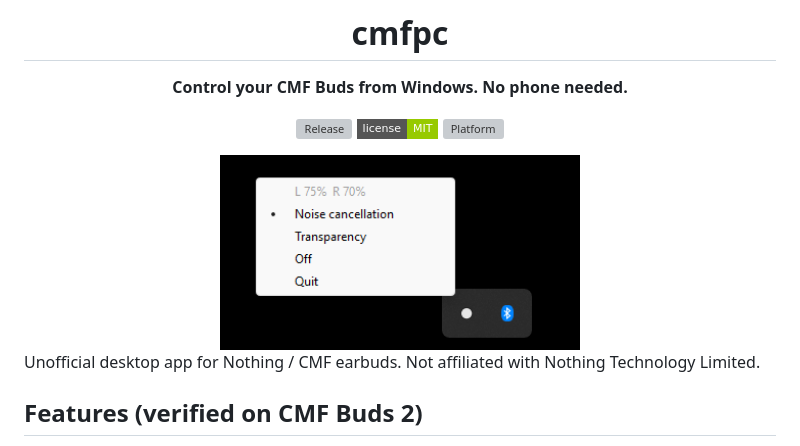
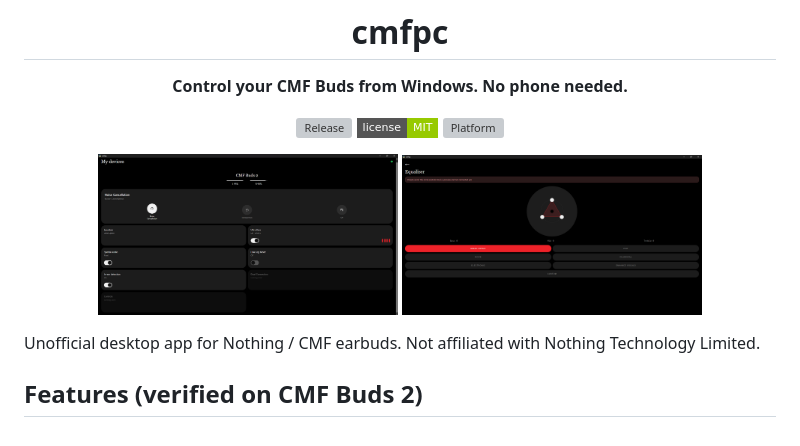
Before and after one commit to jainharshall/cmf, a Markdown page: README.md, the part around the change. Drawn GitHub-style; pictures changed too: docs/screenshot.png, docs/screenshot2.png (added); badges without logos; grey boxes are pictures that could not be loaded.

Commit message:
Added Screenshots

```diff
--- a/README.md
+++ b/README.md
@@ -8,7 +8,7 @@
 [![License: MIT](https://img.shields.io/badge/license-MIT-green?style=flat-square)](LICENSE)
 ![Platform](https://img.shields.io/badge/platform-Windows%2010%2F11-blue?style=flat-square)
 
-<img src="docs/screenshot.png" width="360" alt="cmfpc window">
+<img src="docs/screenshot.png" width="300" alt="cmfpc window"> <img src="docs/screenshot2.png" width="300" alt="cmfpc equaliser">
 
 </div>
 
```
